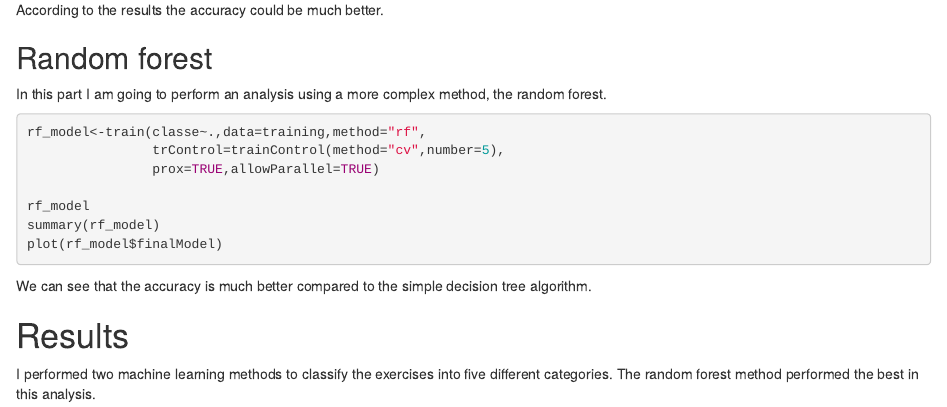
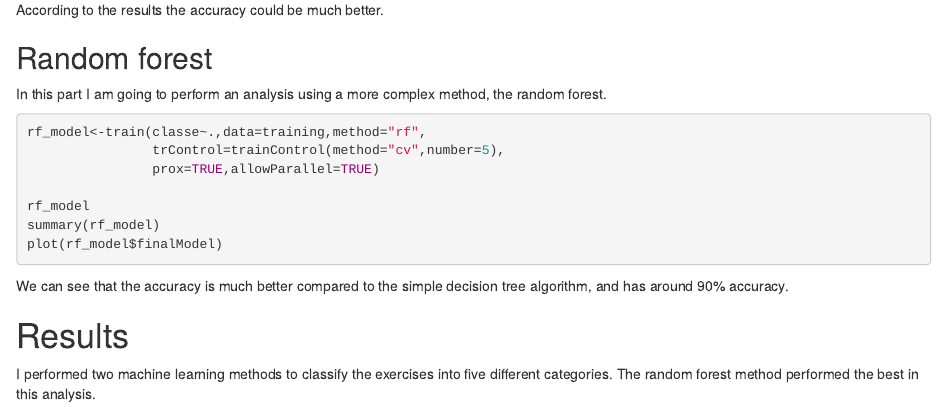
Before and after one commit to Paureel/mlearning, an R Markdown document (barbel.Rmd): the page in a window 1100 px wide, from 1560 px down. Rendered offline with R 4.5, knitr and Pandoc, with nearby package versions; the code chunks are not run, so their results and figures are left out.

Commit message:
added final files

````diff
--- a/barbel.Rmd
+++ b/barbel.Rmd
@@ -102,7 +102,7 @@ summary(rf_model)
 plot(rf_model$finalModel)
 ```
 
-We can see that the accuracy is much better compared to the simple decision tree algorithm.
+We can see that the accuracy is much better compared to the simple decision tree algorithm, and has around 90% accuracy.
 
 # Results
 
````
Also changed, not shown: barbel.html.
